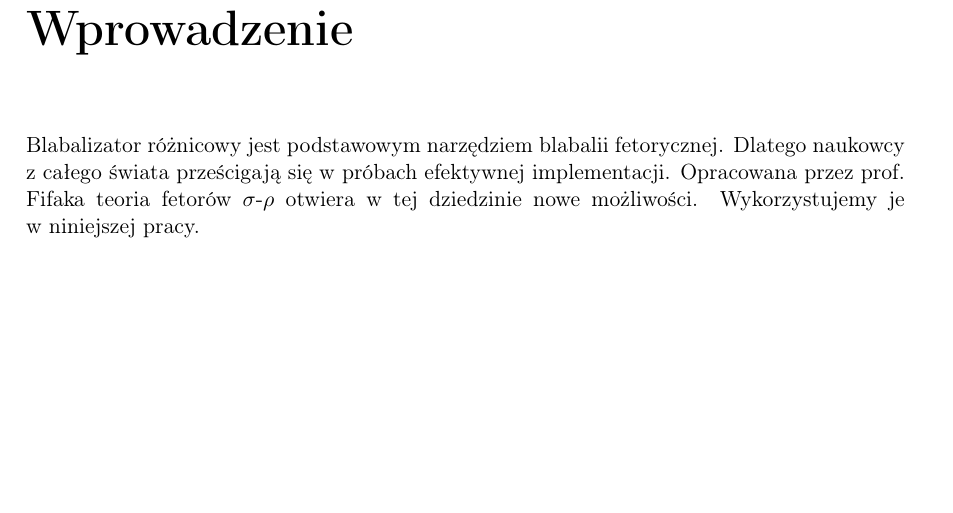
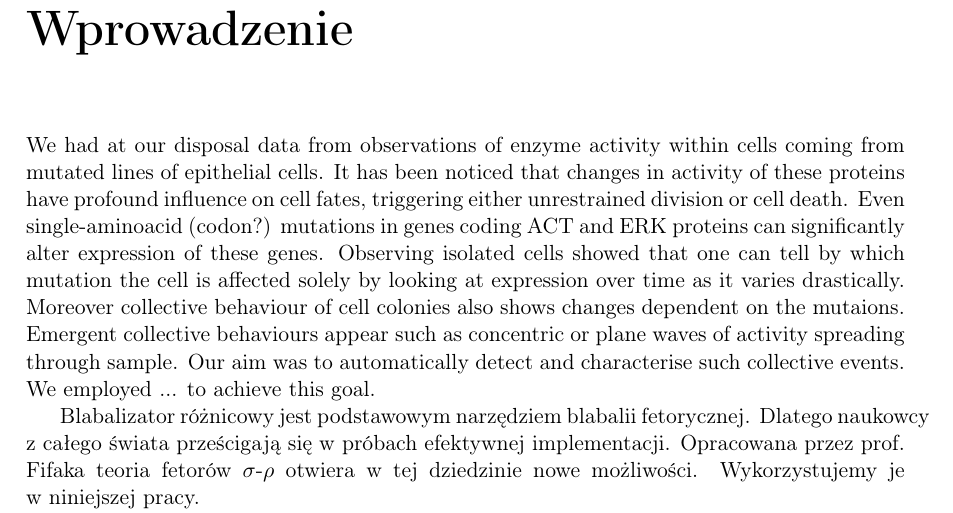
Before and after one commit to MichalMaszkowski/ZPP, a LaTeX thesis (thesis/text.tex): part of page 7 of 25, cut so that both start at the same text, the shorter picture padded with empty space. Compiled offline with pdfLaTeX.

Commit message:
add intial version of introduction
very simple 'template' of our  introduction to work on

```diff
--- a/thesis/text.tex
+++ b/thesis/text.tex
@@ -106,6 +106,19 @@
 
 \chapter*{Wprowadzenie}
 \addcontentsline{toc}{chapter}{Wprowadzenie}
+
+We had at our disposal data from observations of enzyme activity
+within cells coming from mutated lines of epithelial cells.
+It has been noticed %[\cite{}]
+that changes in activity of these proteins
+have profound influence on cell fates, triggering either unrestrained division or cell death.
+Even single-aminoacid (codon?) mutations in genes coding ACT and ERK proteins can significantly
+alter expression of these genes. Observing isolated cells showed that one can tell
+by which mutation the cell is affected solely by looking at expression over time
+as it varies drastically. Moreover collective behaviour of cell colonies also shows
+changes dependent on the mutaions. Emergent collective behaviours appear such as concentric
+or plane waves of activity spreading through sample. Our aim was to automatically detect
+and characterise such collective events. We employed ... to achieve this goal.
 
 Blabalizator różnicowy jest podstawowym narzędziem blabalii
 fetorycznej.  Dlatego naukowcy z~całego świata prześcigają się
```
